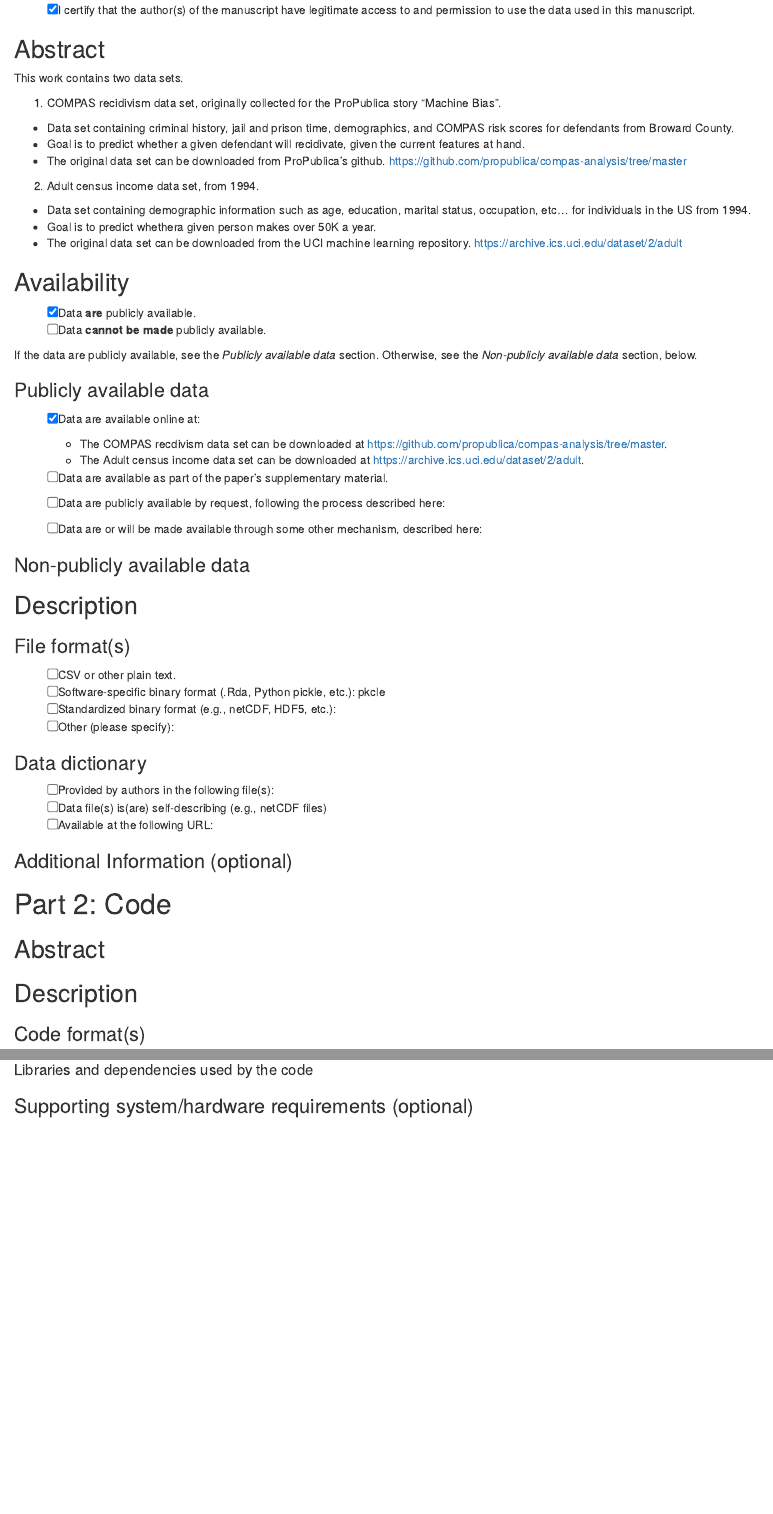
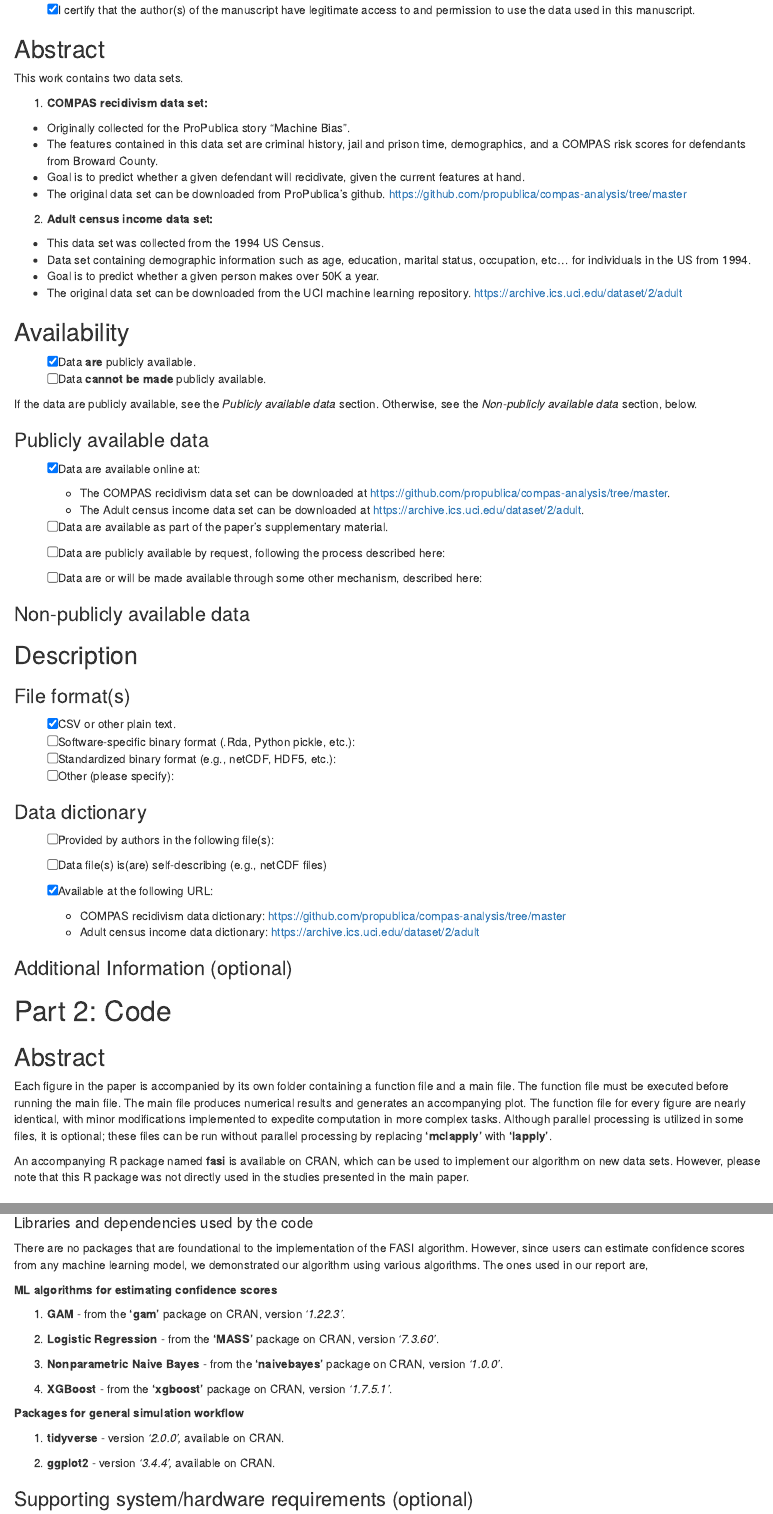
Before and after one commit to bradleyrava/fasi_experiments, an R Markdown document (acc_form.Rmd): the page in a window 1100 px wide, from 160 px down, and a second part further down, joined at a grey line. The pictures show the output file acc_form.html that the author committed with the source, opened offline.

Commit message:
new changes

````diff
--- a/acc_form.Rmd
+++ b/acc_form.Rmd
@@ -17,116 +18,128 @@ Note that older versions of RStudio (versions lower than 1.3) may not create a f
 
 4. If you are comfortable with Markdown syntax, you may choose to include any Markdown-compliant formatting in the form. For example, you may wish to include R code chunks and compile this document in R Markdown.
 -->
-
+```
 This form documents the artifacts associated with the article (i.e., the data and code supporting the computational findings) and describes how to reproduce the findings.
-
 
 # Part 1: Data
 
-- [ ] This paper does not involve analysis of external data (i.e., no data are used or the only data are generated by the authors via simulation in their code).
+-   [ ] This paper does not involve analysis of external data (i.e., no data are used or the only data are generated by the authors via simulation in their code).
 
+```{=html}
 <!--
 If box above is checked and if no simulated/synthetic data files are provided by the authors, please skip directly to the Code section. Otherwise, continue.
 -->
-
-- [x] I certify that the author(s) of the manuscript have legitimate access to and permission to use the data used in this manuscript.
+```
+-   [x] I certify that the author(s) of the manuscript have legitimate access to and permission to use the data used in this manuscript.
 
 <!-- If data are simulated using random number generation, please be sure to set the random number seed in the code you provide -->
 
 ## Abstract
 
+```{=html}
 <!--
 Provide a short (< 100 words), high-level description of the data
 -->
+```
 This work contains two data sets.
 
-(1) COMPAS recidivism data set, originally collected for the ProPublica story "Machine Bias".
+(1) **COMPAS recidivism data set:**
 
-  - Data set containing criminal history, jail and prison time, demographics, and COMPAS risk scores for defendants from Broward County.
-  - Goal is to predict whether a given defendant will recidivate, given the current features at hand.
-  - The original data set can be downloaded from ProPublica's github. https://github.com/propublica/compas-analysis/tree/master
+-   Originally collected for the ProPublica story "Machine Bias".
+-   The features contained in this data set are criminal history, jail and prison time, demographics, and a COMPAS risk scores for defendants from Broward County.
+-   Goal is to predict whether a given defendant will recidivate, given the current features at hand.\
+-   The original data set can be downloaded from ProPublica's github. <https://github.com/propublica/compas-analysis/tree/master>
 
-(2) Adult census income data set, from 1994.
+(2) **Adult census income data set:**
 
-  - Data set containing demographic information such as age, education, marital status, occupation, etc... for individuals in the US from 1994.
-  - Goal is to predict whethera given person makes over 50K a year.
-  - The original data set can be downloaded from the UCI machine learning repository. https://archive.ics.uci.edu/dataset/2/adult
-
-
-
-
+-   This data set was collected from the 1994 US Census.
+-   Data set containing demographic information such as age, education, marital status, occupation, etc... for individuals in the US from 1994.
+-   Goal is to predict whether a given person makes over 50K a year.
+-   The original data set can be downloaded from the UCI machine learning repository. <https://archive.ics.uci.edu/dataset/2/adult>
 
 ## Availability
 
-
-- [x] Data **are** publicly available.
-- [ ] Data **cannot be made** publicly available.
+-   [x] Data **are** publicly available.
+-   [ ] Data **cannot be made** publicly available.
 
 If the data are publicly available, see the *Publicly available data* section. Otherwise, see the *Non-publicly available data* section, below.
 
 ### Publicly available data
 
-- [x] Data are available online at:
+-   [x] Data are available online at:
 
-  - The COMPAS recdivism data set can be downloaded at https://github.com/propublica/compas-analysis/tree/master.
-  - The Adult census income data set can be downloaded at https://archive.ics.uci.edu/dataset/2/adult.
+    -   The COMPAS recidivism data set can be downloaded at <https://github.com/propublica/compas-analysis/tree/master>.
+    -   The Adult census income data set can be downloaded at <https://archive.ics.uci.edu/dataset/2/adult>.
 
+-   [ ] Data are available as part of the paper's supplementary material.
 
-- [ ] Data are available as part of the paper’s supplementary material.
+-   [ ] Data are publicly available by request, following the process described here:
 
-- [ ] Data are publicly available by request, following the process described here:
-
-- [ ] Data are or will be made available through some other mechanism, described here:
-
+-   [ ] Data are or will be made available through some other mechanism, described here:
 
 <!-- If data are available by request to the authors or some other data owner, please make sure to explain the process of requesting access to the data. -->
 
 ### Non-publicly available data
 
+```{=html}
 <!--
 The Journal of the American Statistical Association requires authors to make data accompanying their papers available to the scientific community except in cases where: 1) public sharing of data would be impossible, 2) suitable synthetic data are provided which allow the main analyses to be replicated (recognizing that results may differ from the "real" data analyses), and 3) the scientific value of the results and methods outweigh the lack of reproducibility.
 
 Please discuss the lack of publicly available data. For example:
--	why data sharing is not possible,
--	what synthetic data are provided, and
--	why the value of the paper's scientific contribution outweighs the lack of reproducibility.
+-   why data sharing is not possible,
+-   what synthetic data are provided, and
+-   why the value of the paper's scientific contribution outweighs the lack of reproducibility.
 -->
-
+```
 ## Description
 
 ### File format(s)
 
+```{=html}
 <!--
 Check all that apply
 -->
-- [ ] CSV or other plain text.
-- [ ] Software-specific binary format (.Rda, Python pickle, etc.): pkcle
-- [ ] Standardized binary format (e.g., netCDF, HDF5, etc.):
-- [ ] Other (please specify):
+```
+-   [x] CSV or other plain text.
+-   [ ] Software-specific binary format (.Rda, Python pickle, etc.):
+-   [ ] Standardized binary format (e.g., netCDF, HDF5, etc.):
+-   [ ] Other (please specify):
 
 ### Data dictionary
 
+```{=html}
 <!--
 A data dictionary provides information that allows users to understand the meaning, format, and use of the data.
 -->
+```
+-   [ ] Provided by authors in the following file(s):
 
-- [ ] Provided by authors in the following file(s):
-- [ ] Data file(s) is(are) self-describing (e.g., netCDF files)
-- [ ] Available at the following URL:
+-   [ ] Data file(s) is(are) self-describing (e.g., netCDF files)
+
+-   [x] Available at the following URL:
+
+    -   COMPAS recidivism data dictionary: <https://github.com/propublica/compas-analysis/tree/master>
+    -   Adult census income data dictionary: <https://archive.ics.uci.edu/dataset/2/adult>
 
 ### Additional Information (optional)
 
+```{=html}
 <!--
 OPTIONAL: Provide any additional details that would be helpful in understanding the data. If relevant, please provide unique identifier/DOI/version information and/or license/terms of use.
 -->
-
+```
 # Part 2: Code
 
 ## Abstract
 
+```{=html}
 <!--
 Provide a short (< 100 words), high-level description of the code. If necessary, more details can be provided in files that accompany the code. If no code is provided, please state this and say why (e.g., if the paper contains no computational work).
 -->
+```
+Each figure in the paper is accompanied by its own folder containing a function file and a main file. The function file must be executed before running the main file. The main file produces numerical results and generates an accompanying plot. The function file for every figure are nearly identical, with minor modifications implemented to expedite computation in more complex tasks. Although parallel processing is utilized in some files, it is optional; these files can be run without parallel processing by replacing **'mclapply'** with **'lapply'**.
+
+An accompanying R package named **fasi** is available on CRAN, which can be used to implement our algorithm on new data sets. However, please note that this R package was not directly used in the studies presented in the main paper.
 
 ## Description
 
@@ -166,9 +185,28 @@ Please cite all software packages in the References Section in similar fashion t
 
 #### Libraries and dependencies used by the code
 
+```{=html}
 <!--
 Include version numbers (e.g., version numbers for any R or Python packages used)
 -->
+```
+There are no packages that are foundational to the implementation of the FASI algorithm. However, since users can estimate confidence scores from any machine learning model, we demonstrated our algorithm using various algorithms. The ones used in our report are,
+
+**ML algorithms for estimating confidence scores**
+
+1.  **GAM** - from the **'gam'** package on CRAN, version *'1.22.3'*.
+
+2.  **Logistic Regression** - from the **'MASS'** package on CRAN, version *'7.3.60'*.
+
+3.  **Nonparametric Naive Bayes** - from the **'naivebayes'** package on CRAN, version *'1.0.0'*.
+
+4.  **XGBoost** - from the **'xgboost'** package on CRAN, version *'1.7.5.1'*.
+
+**Packages for general simulation workflow**
+
+1.  **tidyverse** - version *'2.0.0',* available on CRAN.
+
+2.  **ggplot2** - version *'3.4.4',* available on CRAN.
 
 ### Supporting system/hardware requirements (optional)
 
````
Also changed, not shown: code/Simulations and Corresponding Figures/Figure 3 Simulation 1/Simulation 1 Function File.R (+0 -7 lines), acc_form.html, data/adult.rda (added), data/compas_data.rda (added), acc_form.Rmd (127 more changed lines), 2 other files.
